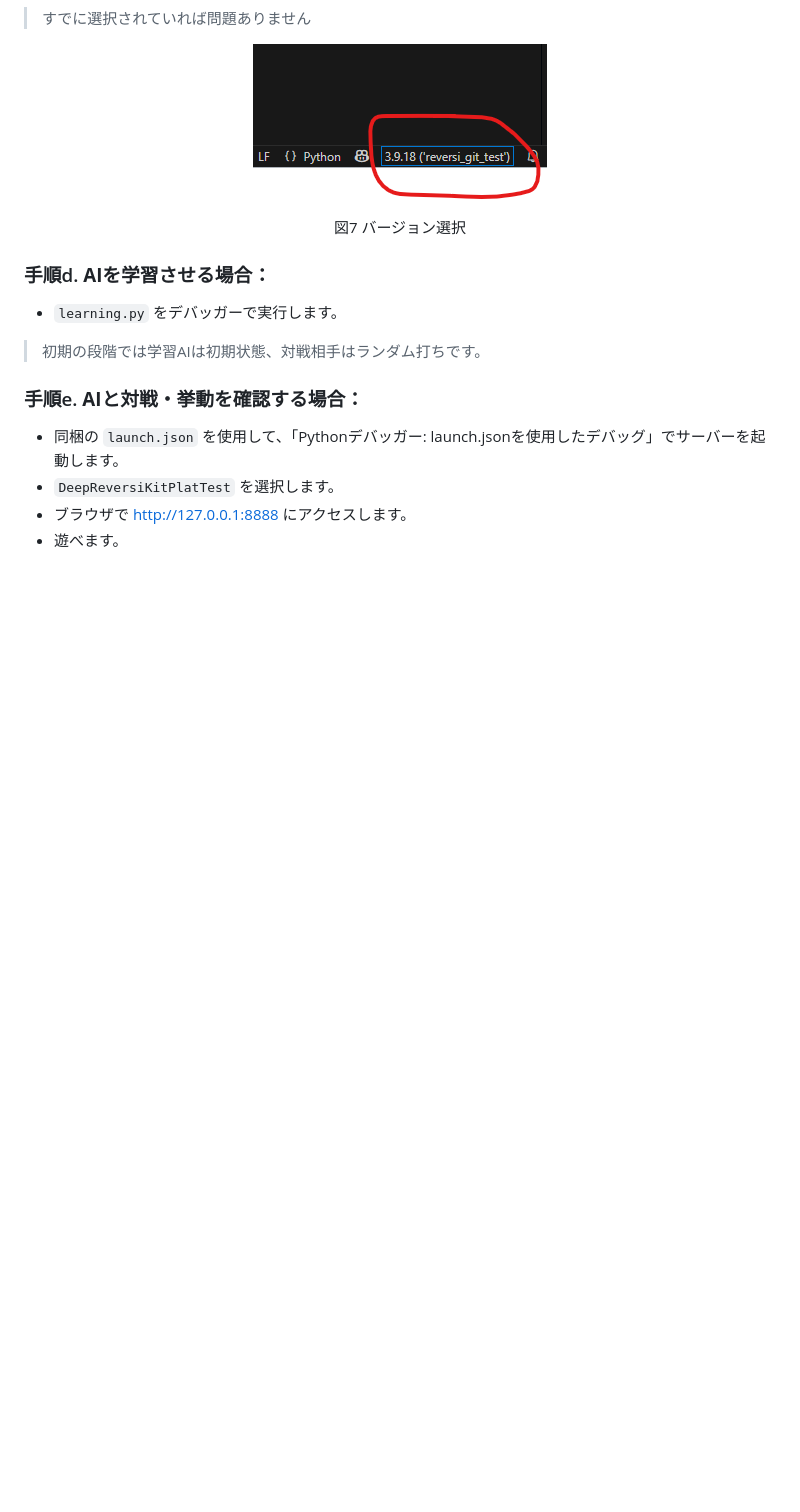
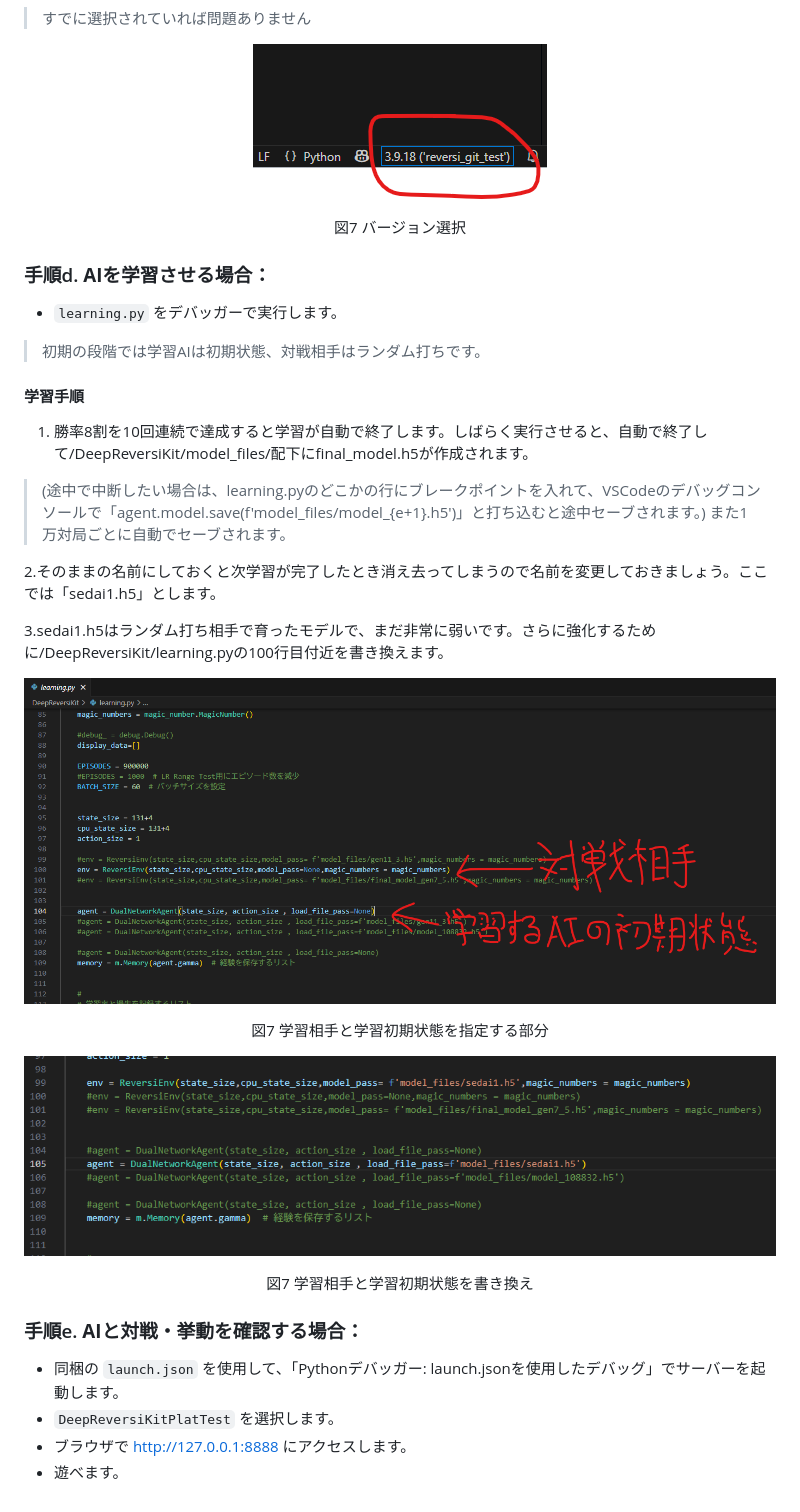
Before and after one commit to PixelLogic25/public-deepreversi, a Markdown page: README.md, the part around the change. GitHub-like rendering; blank space fills up the shorter version.

Commit message:
Update README.md
README編集一時保存

```diff
--- a/README.md
+++ b/README.md
@@ -159,6 +159,27 @@ Search packageに"flask"と入力してflaskにチェックを付けます。
 ### 手順d. **AIを学習させる場合**：
    - `learning.py` をデバッガーで実行します。
 > 初期の段階では学習AIは初期状態、対戦相手はランダム打ちです。
+
+#### 学習手順
+1. 勝率8割を10回連続で達成すると学習が自動で終了します。しばらく実行させると、自動で終了して/DeepReversiKit/model_files/配下にfinal_model.h5が作成されます。
+> (途中で中断したい場合は、learning.pyのどこかの行にブレークポイントを入れて、VSCodeのデバッグコンソールで「agent.model.save(f'model_files/model_{e+1}.h5')」と打ち込むと途中セーブされます。)
+> また1万対局ごとに自動でセーブされます。
+
+2.そのままの名前にしておくと次学習が完了したとき消え去ってしまうので名前を変更しておきましょう。ここでは「sedai1.h5」とします。
+
+3.sedai1.h5はランダム打ち相手で育ったモデルで、まだ非常に弱いです。さらに強化するために/DeepReversiKit/learning.pyの100行目付近を書き換えます。
+
+<p align="center">
+ <img src="/README_images/075.png" alt="説明用画像" />
+</p>
+<p align="center">図7 学習相手と学習初期状態を指定する部分</p>
+
+
+<p align="center">
+ <img src="/README_images/080.png" alt="説明用画像" />
+</p>
+<p align="center">図7 学習相手と学習初期状態を書き換え</p>
+
 ### 手順e. **AIと対戦・挙動を確認する場合**：
    - 同梱の `launch.json` を使用して、「Pythonデバッガー: launch.jsonを使用したデバッグ」でサーバーを起動します。
    - `DeepReversiKitPlatTest` を選択します。
```
